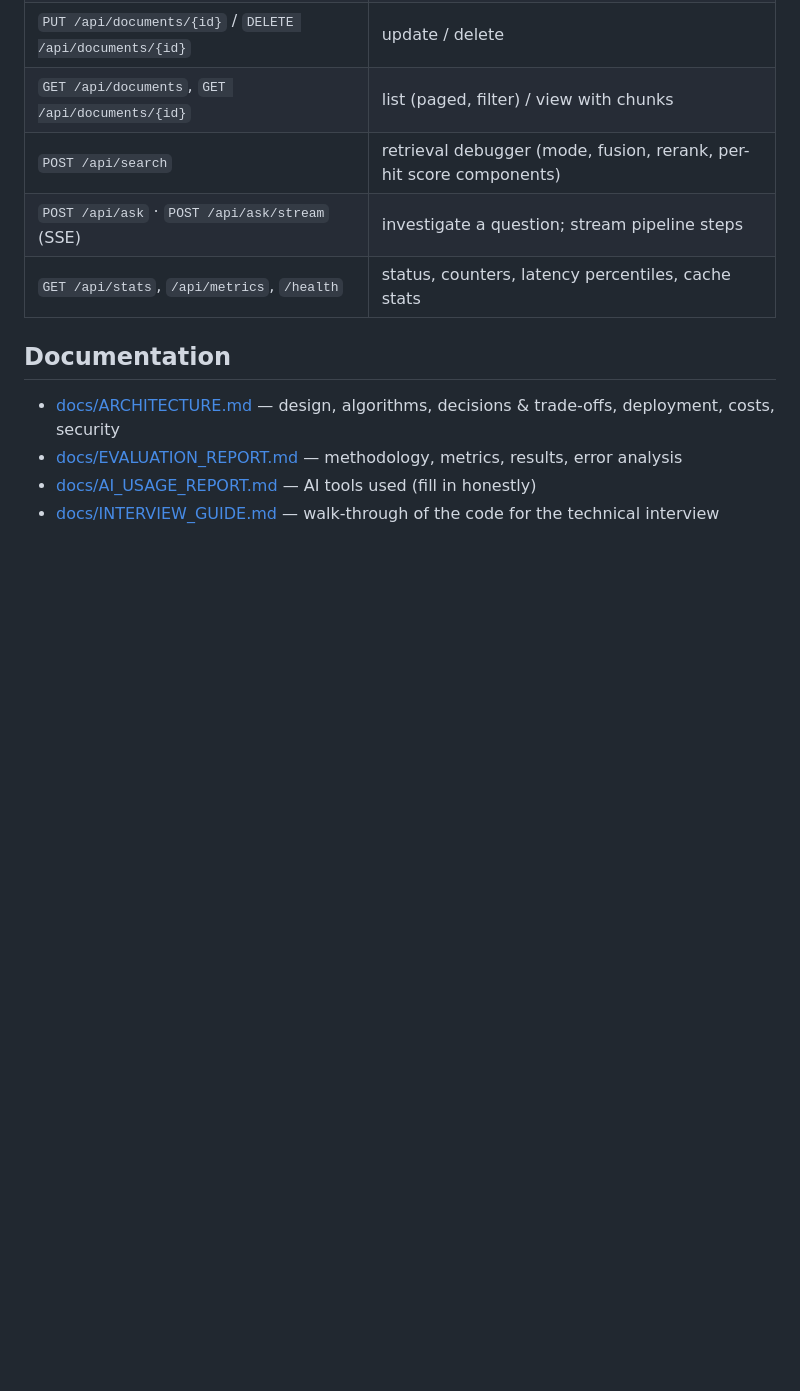
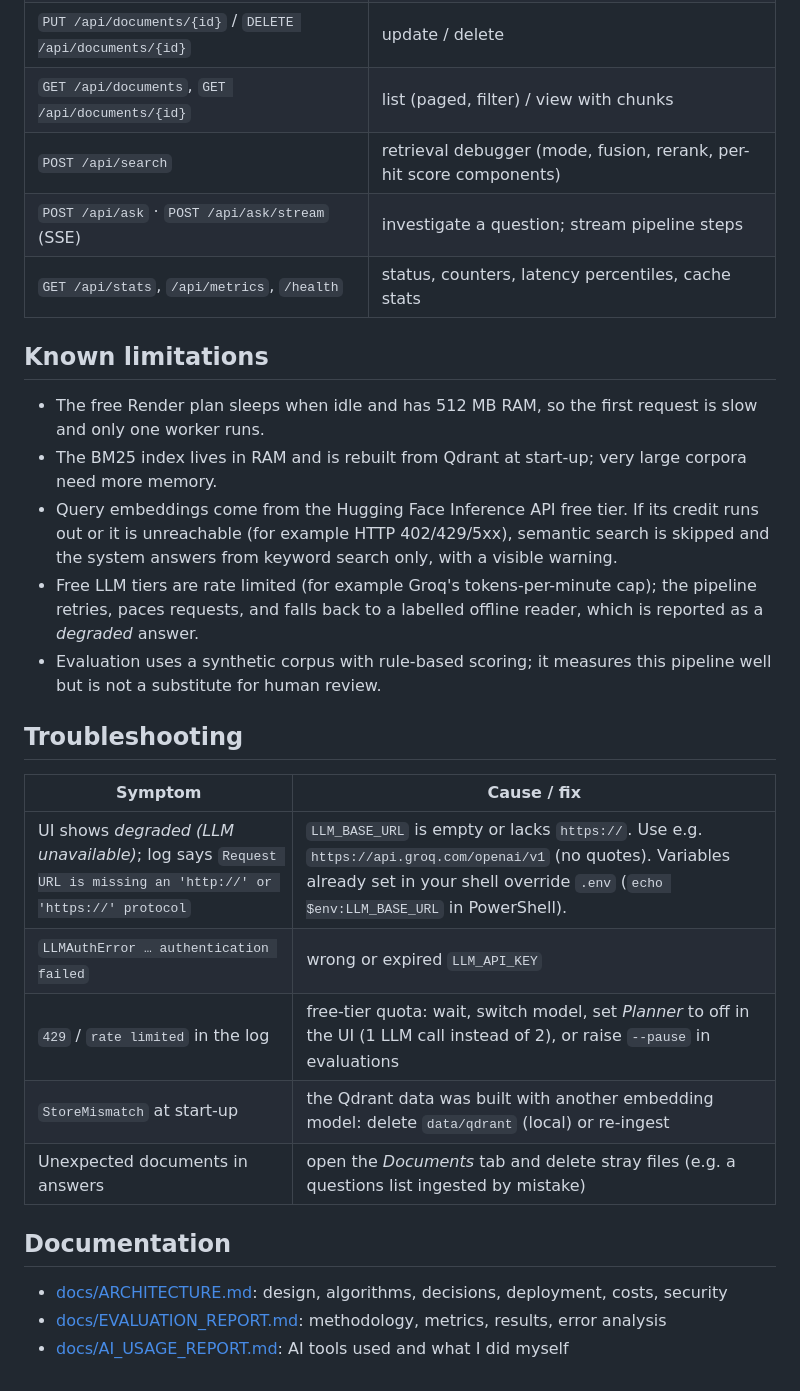
Before and after one commit to ioane1995/InvestigationEngine, a Markdown page: README.md, the part around one of its changes. GitHub-like rendering; blank space fills up the shorter version.

```diff
--- a/README.md
+++ b/README.md
@@ -86,9 +107,27 @@ python -m eval.run_eval --corpus data/corpus_small --embedder fastembed --llm op
 | `POST /api/ask` · `POST /api/ask/stream` (SSE) | investigate a question; stream pipeline steps |
 | `GET /api/stats`, `/api/metrics`, `/health` | status, counters, latency percentiles, cache stats |
 
+## Known limitations
+
+- The free Render plan sleeps when idle and has 512 MB RAM, so the first request is slow and only one worker runs.
+- The BM25 index lives in RAM and is rebuilt from Qdrant at start-up; very large corpora need more memory.
+- Query embeddings come from the Hugging Face Inference API free tier. If its credit runs out or it is unreachable (for example HTTP 402/429/5xx), semantic search is skipped and the system answers from keyword search only, with a visible warning.
+- Free LLM tiers are rate limited (for example Groq's tokens-per-minute cap); the pipeline retries, paces requests, and falls back to a
+  labelled offline reader, which is reported as a *degraded* answer.
+- Evaluation uses a synthetic corpus with rule-based scoring; it measures this pipeline well but is not a substitute for human review.
+
+## Troubleshooting
+
+| Symptom | Cause / fix |
+|---|---|
+| UI shows *degraded (LLM unavailable)*; log says `Request URL is missing an 'http://' or 'https://' protocol` | `LLM_BASE_URL` is empty or lacks `https://`. Use e.g. `https://api.groq.com/openai/v1` (no quotes). Variables already set in your shell override `.env` (`echo $env:LLM_BASE_URL` in PowerShell). |
+| `LLMAuthError … authentication failed` | wrong or expired `LLM_API_KEY` |
+| `429` / `rate limited` in the log | free-tier quota: wait, switch model, set *Planner* to off in the UI (1 LLM call instead of 2), or raise `--pause` in evaluations |
+| `StoreMismatch` at start-up | the Qdrant data was built with another embedding model: delete `data/qdrant` (local) or re-ingest |
+| Unexpected documents in answers | open the *Documents* tab and delete stray files (e.g. a questions list ingested by mistake) |
+
 ## Documentation
 
-* [docs/ARCHITECTURE.md](docs/ARCHITECTURE.md) — design, algorithms, decisions & trade-offs, deployment, costs, security
-* [docs/EVALUATION_REPORT.md](docs/EVALUATION_REPORT.md) — methodology, metrics, results, error analysis
-* [docs/AI_USAGE_REPORT.md](docs/AI_USAGE_REPORT.md) — AI tools used (fill in honestly)
-* [docs/INTERVIEW_GUIDE.md](docs/INTERVIEW_GUIDE.md) — walk-through of the code for the technical interview
+- [docs/ARCHITECTURE.md](docs/ARCHITECTURE.md): design, algorithms, decisions, deployment, costs, security
+- [docs/EVALUATION_REPORT.md](docs/EVALUATION_REPORT.md): methodology, metrics, results, error analysis
+- [docs/AI_USAGE_REPORT.md](docs/AI_USAGE_REPORT.md): AI tools used and what I did myself
```
Also changed, not shown: other parts of README.md (+68 -47 lines).
